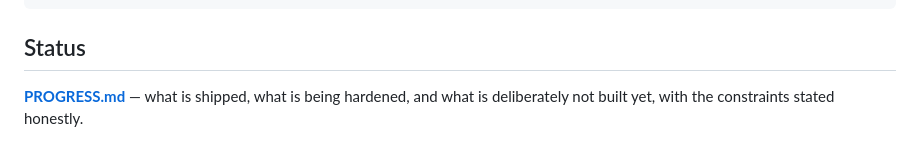
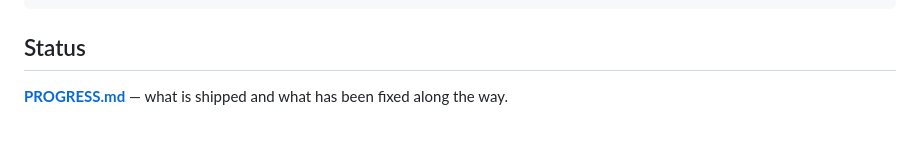
Before and after one commit to adarsh-67r/AapdaMitra, a Markdown page: README.md, the part around the change. Rendered like a GitHub page.

```diff
--- a/README.md
+++ b/README.md
@@ -182,5 +182,4 @@ npx jest             # 51 tests
 
 ## Status
 
-**[PROGRESS.md](PROGRESS.md)** — what is shipped, what is being hardened, and what is deliberately not
-built yet, with the constraints stated honestly.
+**[PROGRESS.md](PROGRESS.md)** — what is shipped and what has been fixed along the way.
```
Also changed, not shown: PROGRESS.md (+1 -23 lines).
